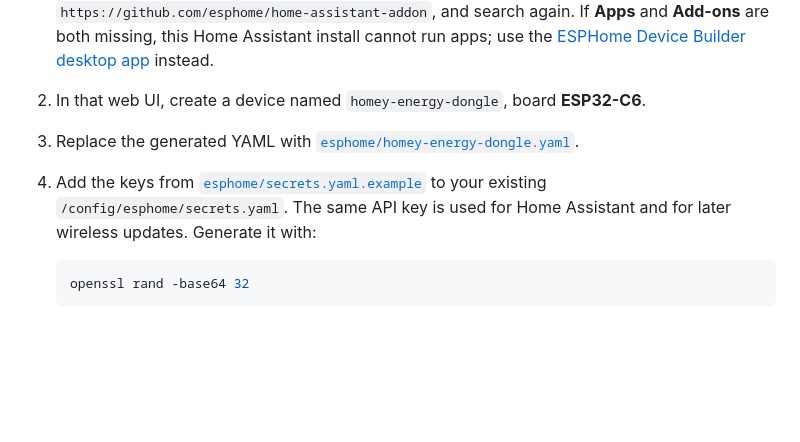
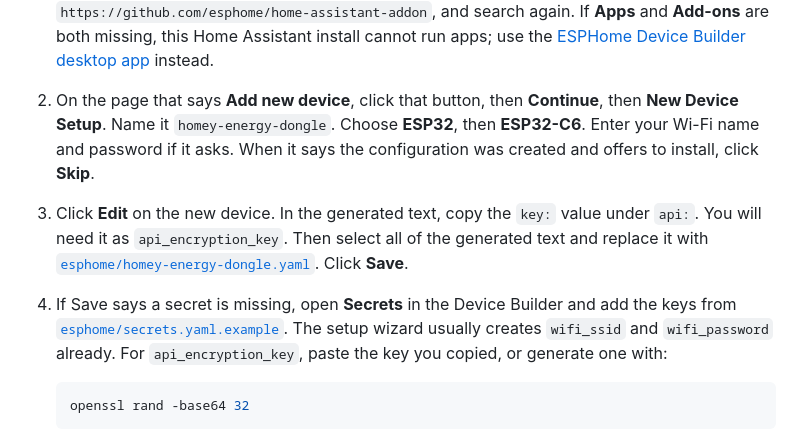
Before and after one commit to rafi1975/bramhome, a Markdown page: README.md, the part around the change. GitHub-like rendering; blank space fills up the shorter version.

Commit message:
Describe the Add new device wizard clicks.
The Device Builder starts on that button, then Skip, then Edit, before the YAML is replaced.

Co-authored-by: rafi1975 <rafi1975@users.noreply.github.com>

````diff
--- a/README.md
+++ b/README.md
@@ -41,9 +41,9 @@ The builder is not under **Settings → Devices & services**. That ESPHome entry
 **Prepare for first use** on the website only installs a blank ESPHome image and can join Wi-Fi. It does not read the meter. Use the steps below to install this config.
 
 1. In Home Assistant, go to **Settings → Apps → Install App** (or **Settings → Add-ons → Add-on Store**). Search for **ESPHome Device Builder**, then click **Install**, **Start**, and **Open Web UI**. If it is missing from the list, open the ⋮ menu, choose **Repositories**, add `https://github.com/esphome/home-assistant-addon`, and search again. If **Apps** and **Add-ons** are both missing, this Home Assistant install cannot run apps; use the [ESPHome Device Builder desktop app](https://esphome.io/install/) instead.
-2. In that web UI, create a device named `homey-energy-dongle`, board **ESP32-C6**.
-3. Replace the generated YAML with [`esphome/homey-energy-dongle.yaml`](esphome/homey-energy-dongle.yaml).
-4. Add the keys from [`esphome/secrets.yaml.example`](esphome/secrets.yaml.example) to your existing `/config/esphome/secrets.yaml`. The same API key is used for Home Assistant and for later wireless updates. Generate it with:
+2. On the page that says **Add new device**, click that button, then **Continue**, then **New Device Setup**. Name it `homey-energy-dongle`. Choose **ESP32**, then **ESP32-C6**. Enter your Wi-Fi name and password if it asks. When it says the configuration was created and offers to install, click **Skip**.
+3. Click **Edit** on the new device. In the generated text, copy the `key:` value under `api:`. You will need it as `api_encryption_key`. Then select all of the generated text and replace it with [`esphome/homey-energy-dongle.yaml`](esphome/homey-energy-dongle.yaml). Click **Save**.
+4. If Save says a secret is missing, open **Secrets** in the Device Builder and add the keys from [`esphome/secrets.yaml.example`](esphome/secrets.yaml.example). The setup wizard usually creates `wifi_ssid` and `wifi_password` already. For `api_encryption_key`, paste the key you copied, or generate one with:
 
    ```bash
    openssl rand -base64 32
````
